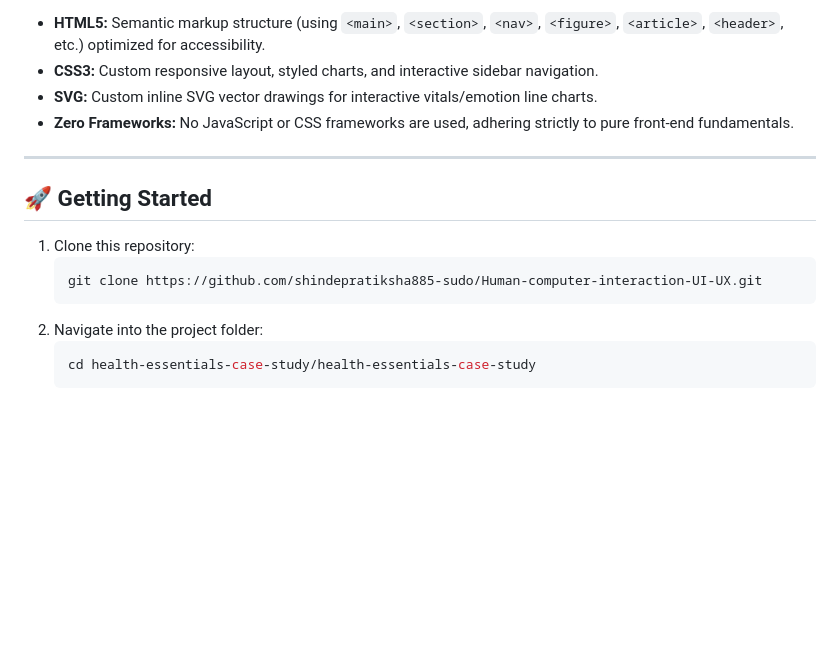
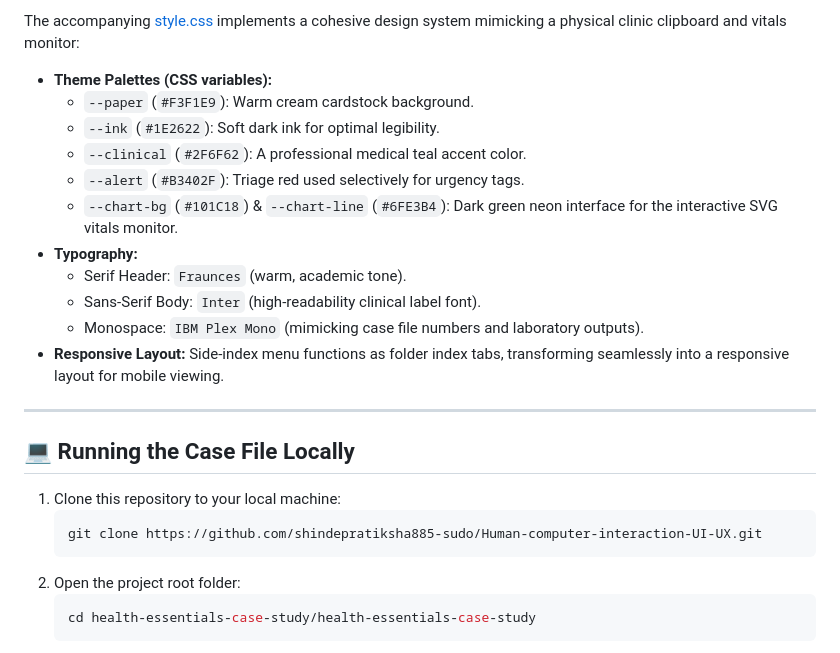
Before and after one commit to shindepratiksha885-sudo/Human-computer-interaction-UI-UX, a Markdown page: README.md, the part around one of its changes. GitHub-like rendering; blank space fills up the shorter version.

````diff
--- a/README.md
+++ b/README.md
@@ -54,18 +72,27 @@ This project documents a rigorous Human-Computer Interaction (HCI) research and
 
-* **HTML5:** Semantic markup structure (using `<main>`, `<section>`, `<nav>`, `<figure>`, `<article>`, `<header>`, etc.) optimized for accessibility.
-* **CSS3:** Custom responsive layout, styled charts, and interactive sidebar navigation.
-* **SVG:** Custom inline SVG vector drawings for interactive vitals/emotion line charts.
-* **Zero Frameworks:** No JavaScript or CSS frameworks are used, adhering strictly to pure front-end fundamentals.
+The accompanying [style.css](file:///c:/Users/PRATIKSHA/Downloads/health-essentials-case-study/health-essentials-case-study/style.css) implements a cohesive design system mimicking a physical clinic clipboard and vitals monitor:
+
+* **Theme Palettes (CSS variables):**
+  * `--paper` (`#F3F1E9`): Warm cream cardstock background.
+  * `--ink` (`#1E2622`): Soft dark ink for optimal legibility.
+  * `--clinical` (`#2F6F62`): A professional medical teal accent color.
+  * `--alert` (`#B3402F`): Triage red used selectively for urgency tags.
+  * `--chart-bg` (`#101C18`) & `--chart-line` (`#6FE3B4`): Dark green neon interface for the interactive SVG vitals monitor.
+* **Typography:**
+  * Serif Header: `Fraunces` (warm, academic tone).
+  * Sans-Serif Body: `Inter` (high-readability clinical label font).
+  * Monospace: `IBM Plex Mono` (mimicking case file numbers and laboratory outputs).
+* **Responsive Layout:** Side-index menu functions as folder index tabs, transforming seamlessly into a responsive layout for mobile viewing.
 
 ---
 
-## 🚀 Getting Started
+## 💻 Running the Case File Locally
 
-1. Clone this repository:
+1. Clone this repository to your local machine:
    ```bash
    git clone https://github.com/shindepratiksha885-sudo/Human-computer-interaction-UI-UX.git
    ```
-2. Navigate into the project folder:
+2. Open the project root folder:
    ```bash
    cd health-essentials-case-study/health-essentials-case-study
    ```
````
Also changed, not shown: other parts of README.md (+56 -38 lines).
